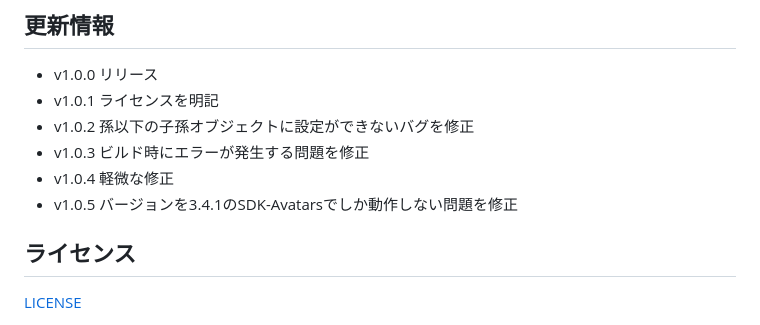
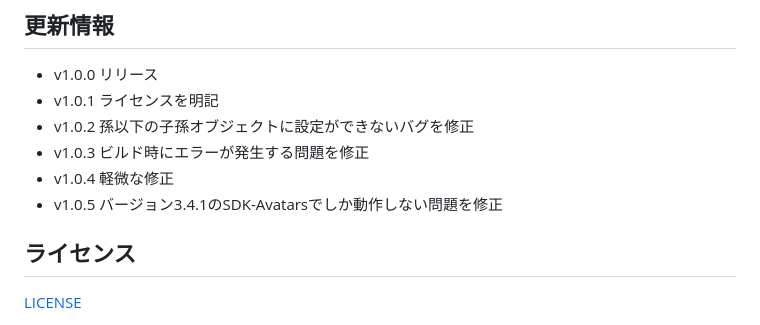
Before and after one commit to hotaru86/HotaruInventrySystem, a Markdown page: README.md, the part around the change. GitHub-like rendering.

```diff
--- a/README.md
+++ b/README.md
@@ -44,7 +44,7 @@ VCCに導入済みのパッケージ一覧が表示されるので、HotaruInven
 - v1.0.2  孫以下の子孫オブジェクトに設定ができないバグを修正
 - v1.0.3  ビルド時にエラーが発生する問題を修正
 - v1.0.4  軽微な修正
-- v1.0.5  バージョンを3.4.1のSDK-Avatarsでしか動作しない問題を修正
+- v1.0.5  バージョン3.4.1のSDK-Avatarsでしか動作しない問題を修正
 
 ## ライセンス
 [LICENSE](LICENSE.md)
```
